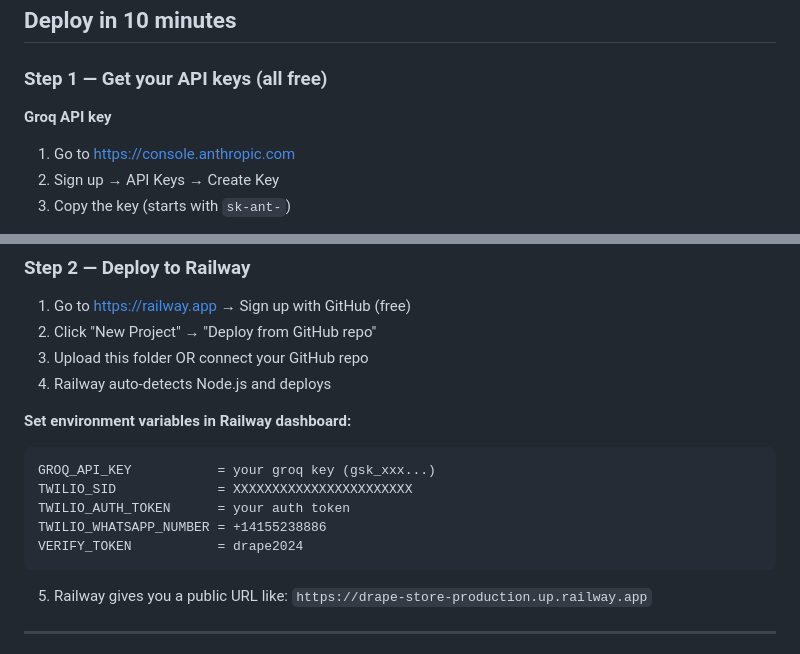
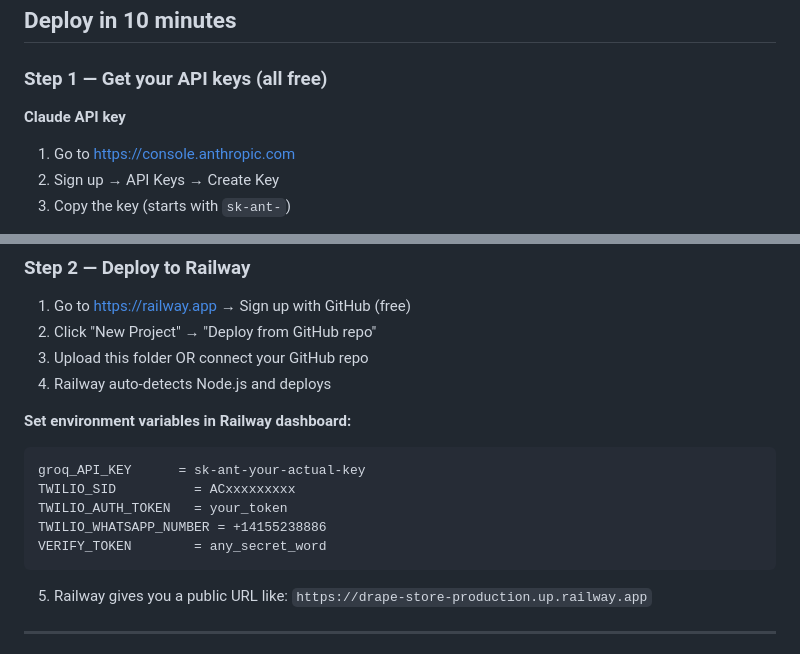
Before and after one commit to dishanth24/drape-store, a Markdown page: README.md, 2 parts joined by grey strips. Drawn GitHub-style.

Commit message:
Update API key references in README

````diff
--- a/README.md
+++ b/README.md
@@ -24,7 +24,7 @@ A complete AI-powered clothing store with:
 
 ### Step 1 — Get your API keys (all free)
 
-**Groq API key**
+**Claude API key**
 1. Go to https://console.anthropic.com
 2. Sign up → API Keys → Create Key
 3. Copy the key (starts with `sk-ant-`)
@@ -46,11 +46,11 @@ A complete AI-powered clothing store with:
 
 **Set environment variables in Railway dashboard:**
 ```
-GROQ_API_KEY           = your groq key (gsk_xxx...)
-TWILIO_SID             = XXXXXXXXXXXXXXXXXXXXXXX
-TWILIO_AUTH_TOKEN      = your auth token
+groq_API_KEY      = sk-ant-your-actual-key
+TWILIO_SID          = ACxxxxxxxxx
+TWILIO_AUTH_TOKEN   = your_token
 TWILIO_WHATSAPP_NUMBER = +14155238886
-VERIFY_TOKEN           = drape2024
+VERIFY_TOKEN        = any_secret_word
 ```
 
 5. Railway gives you a public URL like: `https://drape-store-production.up.railway.app`
````
